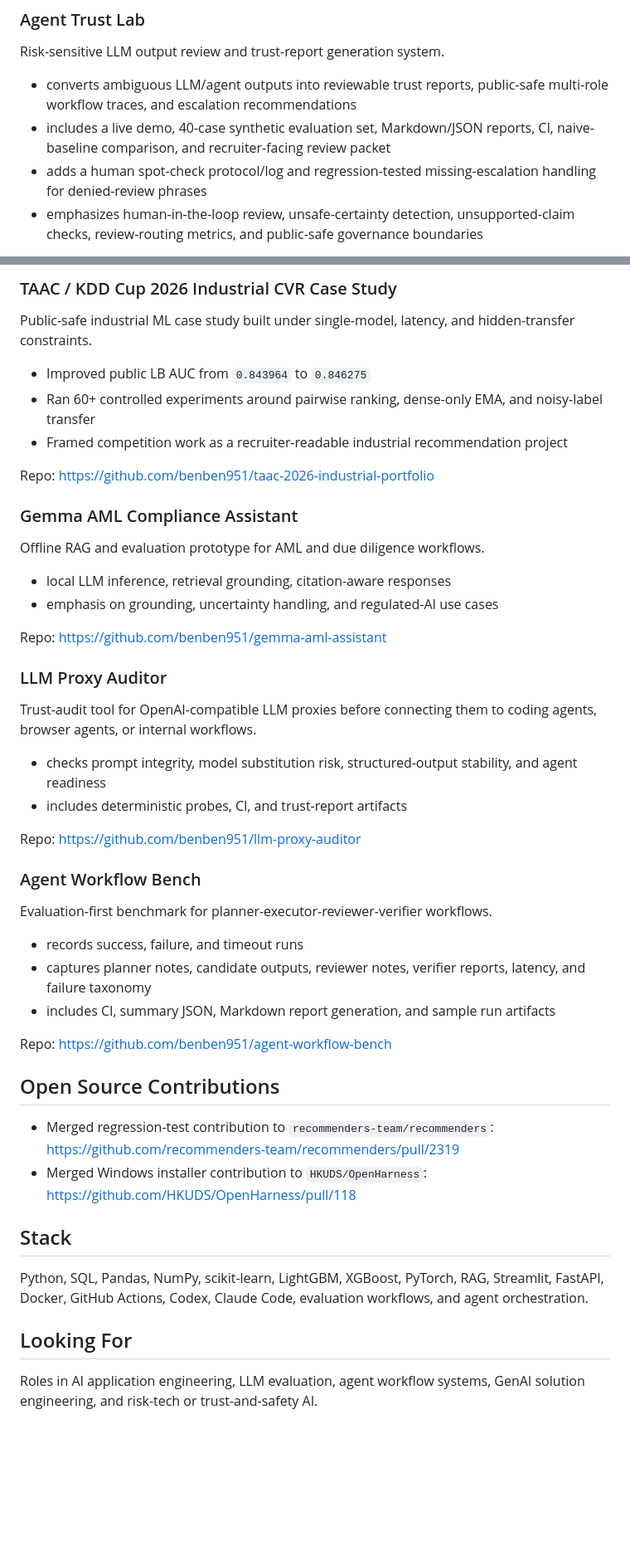
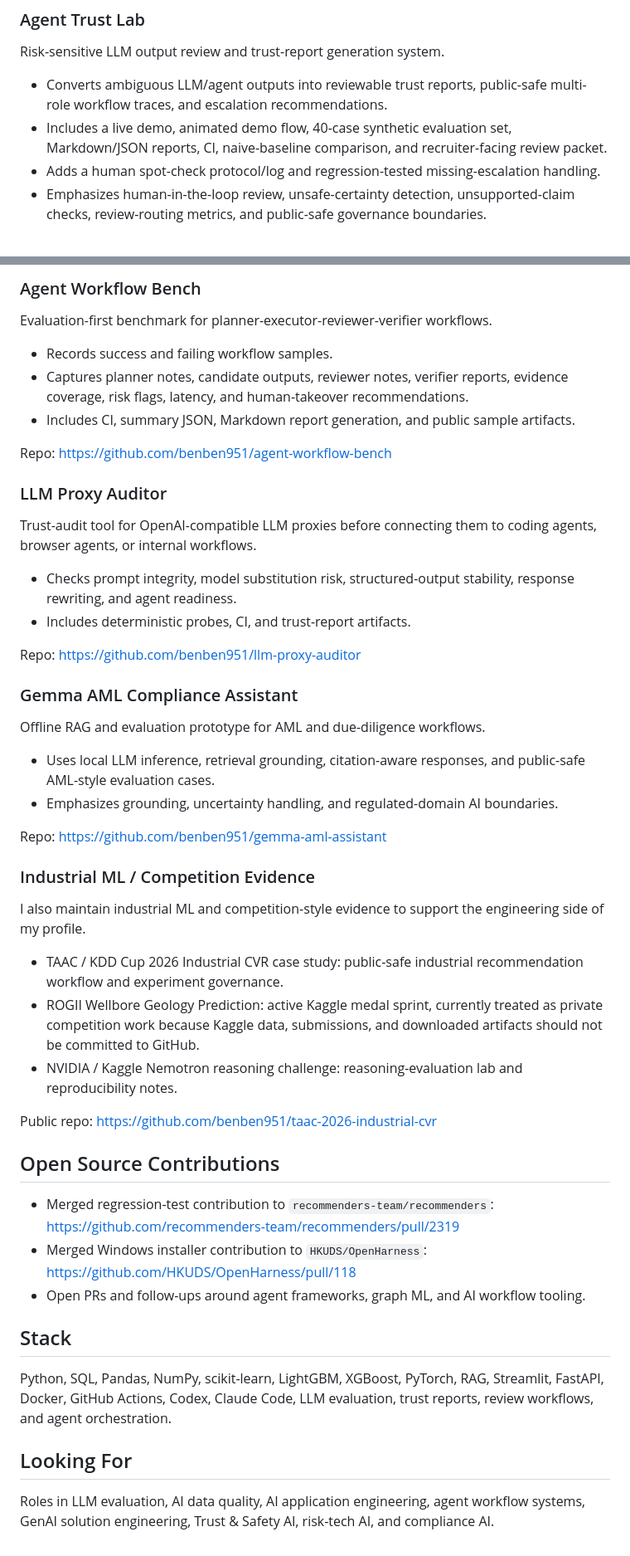
Before and after one commit to benben951/benben951, a Markdown page: README.md, 2 parts joined by grey strips. Shown at 83% size. Rendered like a GitHub page; blank space fills up the shorter version.

Commit message:
Highlight Agent Trust Lab on profile

```diff
--- a/README.md
+++ b/README.md
@@ -20,9 +29,9 @@ Recruiter quick links: <https://github.com/benben951/ai-trust-agent-evaluation-p
 
 Risk-sensitive LLM output review and trust-report generation system.
 
-- converts ambiguous LLM/agent outputs into reviewable trust reports, public-safe multi-role workflow traces, and escalation recommendations
-- includes a live demo, 40-case synthetic evaluation set, Markdown/JSON reports, CI, naive-baseline comparison, and recruiter-facing review packet
-- adds a human spot-check protocol/log and regression-tested missing-escalation handling for denied-review phrases
-- emphasizes human-in-the-loop review, unsafe-certainty detection, unsupported-claim checks, review-routing metrics, and public-safe governance boundaries
+- Converts ambiguous LLM/agent outputs into reviewable trust reports, public-safe multi-role workflow traces, and escalation recommendations.
+- Includes a live demo, animated demo flow, 40-case synthetic evaluation set, Markdown/JSON reports, CI, naive-baseline comparison, and recruiter-facing review packet.
+- Adds a human spot-check protocol/log and regression-tested missing-escalation handling.
+- Emphasizes human-in-the-loop review, unsafe-certainty detection, unsupported-claim checks, review-routing metrics, and public-safe governance boundaries.
 
 Repo: <https://github.com/benben951/agent-trust-lab>
@@ -33,53 +38,52 @@ EMNLP demo draft: <https://github.com/benben951/agent-trust-lab/blob/main/docs/E
 
-### TAAC / KDD Cup 2026 Industrial CVR Case Study
+### Agent Workflow Bench
 
-Public-safe industrial ML case study built under single-model, latency, and hidden-transfer constraints.
+Evaluation-first benchmark for planner-executor-reviewer-verifier workflows.
 
-- Improved public LB AUC from `0.843964` to `0.846275`
-- Ran 60+ controlled experiments around pairwise ranking, dense-only EMA, and noisy-label transfer
-- Framed competition work as a recruiter-readable industrial recommendation project
+- Records success and failing workflow samples.
+- Captures planner notes, candidate outputs, reviewer notes, verifier reports, evidence coverage, risk flags, latency, and human-takeover recommendations.
+- Includes CI, summary JSON, Markdown report generation, and public sample artifacts.
 
-Repo: <https://github.com/benben951/taac-2026-industrial-portfolio>
-
-### Gemma AML Compliance Assistant
-
-Offline RAG and evaluation prototype for AML and due diligence workflows.
-
-- local LLM inference, retrieval grounding, citation-aware responses
-- emphasis on grounding, uncertainty handling, and regulated-AI use cases
-
-Repo: <https://github.com/benben951/gemma-aml-assistant>
+Repo: <https://github.com/benben951/agent-workflow-bench>
 
 ### LLM Proxy Auditor
 
 Trust-audit tool for OpenAI-compatible LLM proxies before connecting them to coding agents, browser agents, or internal workflows.
 
-- checks prompt integrity, model substitution risk, structured-output stability, and agent readiness
-- includes deterministic probes, CI, and trust-report artifacts
+- Checks prompt integrity, model substitution risk, structured-output stability, response rewriting, and agent readiness.
+- Includes deterministic probes, CI, and trust-report artifacts.
 
 Repo: <https://github.com/benben951/llm-proxy-auditor>
 
-### Agent Workflow Bench
+### Gemma AML Compliance Assistant
 
-Evaluation-first benchmark for planner-executor-reviewer-verifier workflows.
+Offline RAG and evaluation prototype for AML and due-diligence workflows.
 
-- records success, failure, and timeout runs
-- captures planner notes, candidate outputs, reviewer notes, verifier reports, latency, and failure taxonomy
-- includes CI, summary JSON, Markdown report generation, and sample run artifacts
+- Uses local LLM inference, retrieval grounding, citation-aware responses, and public-safe AML-style evaluation cases.
+- Emphasizes grounding, uncertainty handling, and regulated-domain AI boundaries.
 
-Repo: <https://github.com/benben951/agent-workflow-bench>
+Repo: <https://github.com/benben951/gemma-aml-assistant>
+
+### Industrial ML / Competition Evidence
+
+I also maintain industrial ML and competition-style evidence to support the engineering side of my profile.
+
+- TAAC / KDD Cup 2026 Industrial CVR case study: public-safe industrial recommendation workflow and experiment governance.
+- ROGII Wellbore Geology Prediction: active Kaggle medal sprint, currently treated as private competition work because Kaggle data, submissions, and downloaded artifacts should not be committed to GitHub.
+- NVIDIA / Kaggle Nemotron reasoning challenge: reasoning-evaluation lab and reproducibility notes.
+
+Public repo: <https://github.com/benben951/taac-2026-industrial-cvr>
 
 ## Open Source Contributions
 
-- Merged regression-test contribution to `recommenders-team/recommenders`:
-  <https://github.com/recommenders-team/recommenders/pull/2319>
-- Merged Windows installer contribution to `HKUDS/OpenHarness`:
-  <https://github.com/HKUDS/OpenHarness/pull/118>
+- Merged regression-test contribution to `recommenders-team/recommenders`: <https://github.com/recommenders-team/recommenders/pull/2319>
+- Merged Windows installer contribution to `HKUDS/OpenHarness`: <https://github.com/HKUDS/OpenHarness/pull/118>
+- Open PRs and follow-ups around agent frameworks, graph ML, and AI workflow tooling.
 
 ## Stack
 
-Python, SQL, Pandas, NumPy, scikit-learn, LightGBM, XGBoost, PyTorch, RAG, Streamlit, FastAPI, Docker, GitHub Actions, Codex, Claude Code, evaluation workflows, and agent orchestration.
+Python, SQL, Pandas, NumPy, scikit-learn, LightGBM, XGBoost, PyTorch, RAG, Streamlit, FastAPI, Docker, GitHub Actions, Codex, Claude Code, LLM evaluation, trust reports, review workflows, and agent orchestration.
 
 ## Looking For
 
-Roles in AI application engineering, LLM evaluation, agent workflow systems, GenAI solution engineering, and risk-tech or trust-and-safety AI.
+Roles in LLM evaluation, AI data quality, AI application engineering, agent workflow systems, GenAI solution engineering, Trust & Safety AI, risk-tech AI, and compliance AI.
```
Also changed, not shown: other parts of README.md (+17 -12 lines).
